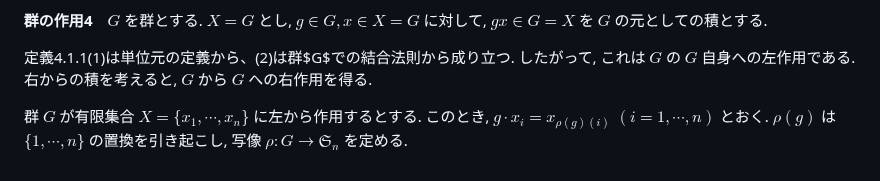
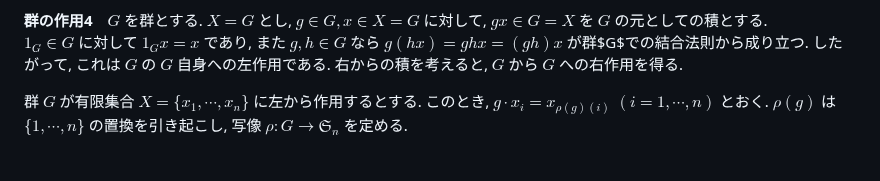
Before and after one commit to friedgristle/tech-memo, a Markdown page: Group_action.md, the part around the change. Drawn GitHub-style.

Commit message:
群の作用4を修正

```diff
--- a/Group_action.md
+++ b/Group_action.md
@@ -81,7 +81,6 @@ $0\leq i<j\leq n-1$ なら, $t^iA_1=A_{i+1},\,t^jA_1=A_{j+1}$ で $A_{i+1}\neq A
 任意の $i$ に対し $rt^irt^i=t^{-i}t^i=1$ となるので, (3) が従う.　□
 
 **群の作用4**　$G$ を群とする. $X=G$ とし, $g\in G, x\in X=G$ に対して, $gx\in G=X$ を $G$ の元としての積とする.
-
-定義4.1.1(1)は単位元の定義から、(2)は群$G$での結合法則から成り立つ. したがって, これは $G$ の $G$ 自身への左作用である. 右からの積を考えると, $G$ から $G$ への右作用を得る.
+$1_G\in G$ に対して $1_Gx=x$ であり, また $g,h\in G$ なら $g(hx)=ghx=(gh)x$ が群$G$での結合法則から成り立つ. したがって, これは $G$ の $G$ 自身への左作用である. 右からの積を考えると, $G$ から $G$ への右作用を得る.
 
 群 $G$ が有限集合 $X=\{x_1,\cdots,x_n\}$ に左から作用するとする. このとき, $g\cdot x_i=x_{\rho(g)(i)}\;(i=1,\cdots,n)$ とおく. $\rho(g)$ は $\{1,\cdots,n\}$ の置換を引き起こし, 写像 $\rho:G\to \mathfrak{S}_n$ を定める.
```
